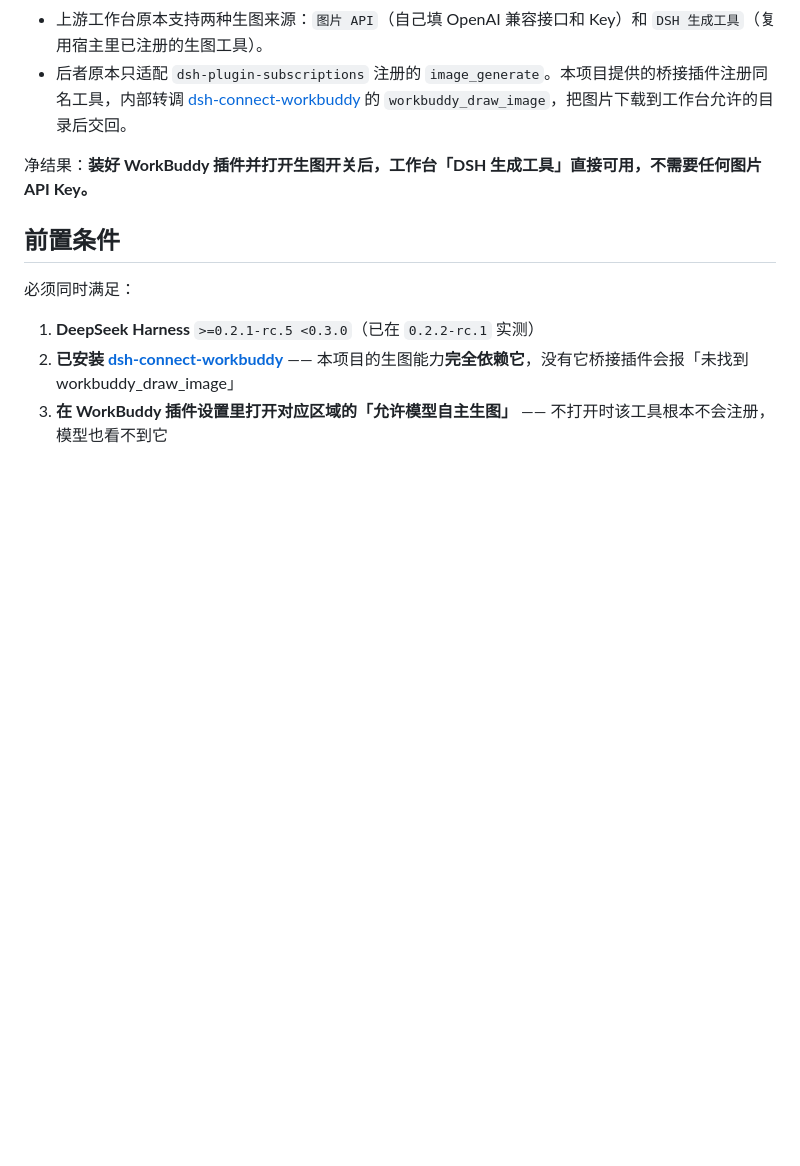
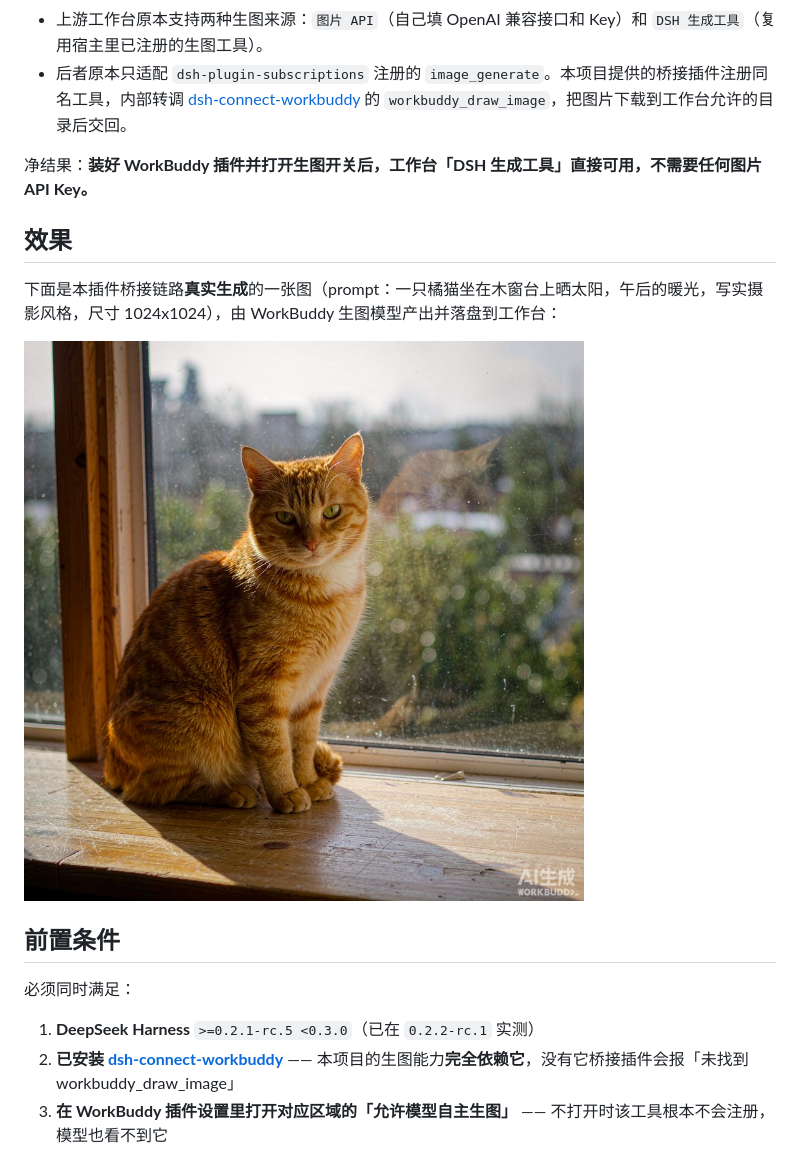
Before and after one commit to ccjiao/dsh-media-desk-workbuddy, a Markdown page: README.md, the part around one of its changes. GitHub-like rendering; pictures changed too: docs/sample-workbuddy-output.jpg (added); blank space fills up the shorter version.

```diff
--- a/README.md
+++ b/README.md
@@ -16,6 +16,12 @@
 - 后者原本只适配 `dsh-plugin-subscriptions` 注册的 `image_generate`。本项目提供的桥接插件注册同名工具，内部转调 [dsh-connect-workbuddy](https://github.com/dingminhua/dsh-connect-workbuddy) 的 `workbuddy_draw_image`，把图片下载到工作台允许的目录后交回。
 
 净结果：**装好 WorkBuddy 插件并打开生图开关后，工作台「DSH 生成工具」直接可用，不需要任何图片 API Key。**
+
+## 效果
+
+下面是本插件桥接链路**真实生成**的一张图（prompt：一只橘猫坐在木窗台上晒太阳，午后的暖光，写实摄影风格，尺寸 1024x1024），由 WorkBuddy 生图模型产出并落盘到工作台：
+
+![真实生成效果](docs/sample-workbuddy-output.jpg)
 
 ## 前置条件
 
```
Also changed, not shown: other parts of README.md (+14 -0 lines), README.en.md (+20 -0 lines).
